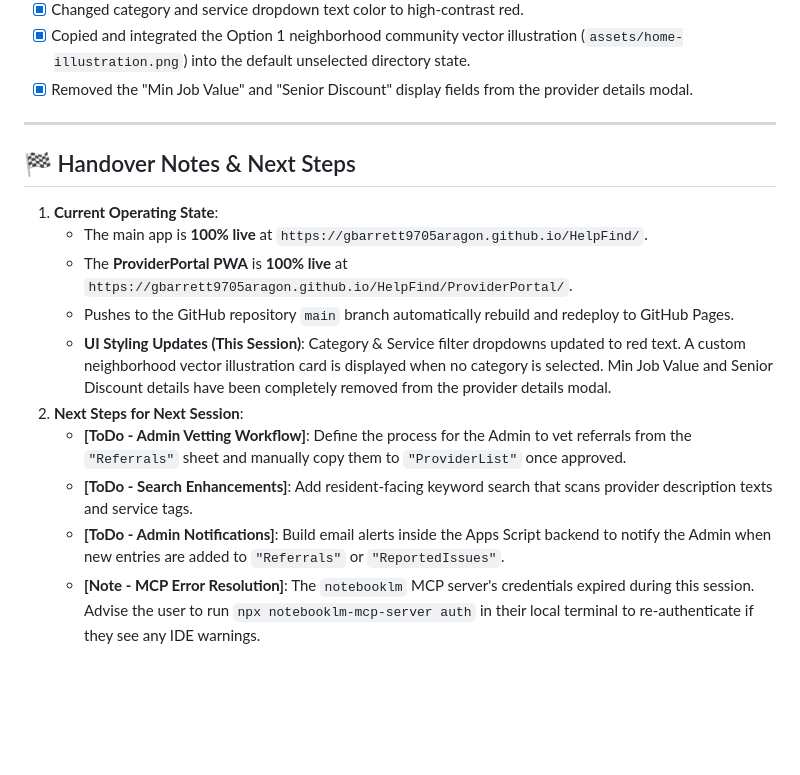
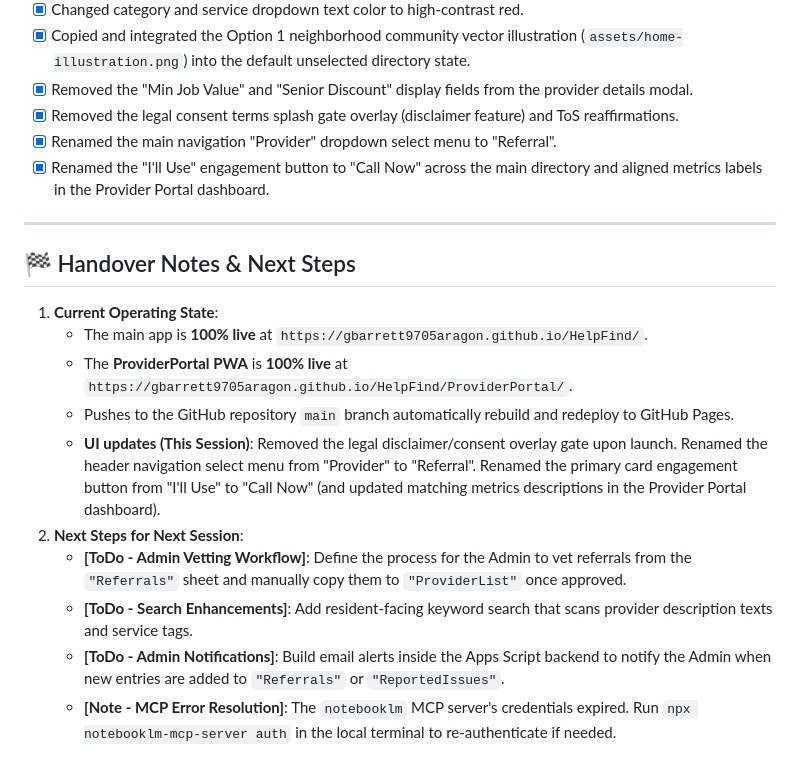
Before and after one commit to gbarrett9705Aragon/HelpFind, a Markdown page: .agents/AGENTS.md, the part around the change. Rendered like a GitHub page; blank space fills up the shorter version.

Commit message:
DocsUpdate

```diff
--- a/.agents/AGENTS.md
+++ b/.agents/AGENTS.md
@@ -95,6 +95,9 @@ The app is built as a lightweight, premium, mobile-first Single Page Application
 - [x] Changed category and service dropdown text color to high-contrast red.
 - [x] Copied and integrated the Option 1 neighborhood community vector illustration (`assets/home-illustration.png`) into the default unselected directory state.
 - [x] Removed the "Min Job Value" and "Senior Discount" display fields from the provider details modal.
+- [x] Removed the legal consent terms splash gate overlay (disclaimer feature) and ToS reaffirmations.
+- [x] Renamed the main navigation "Provider" dropdown select menu to "Referral".
+- [x] Renamed the "I'll Use" engagement button to "Call Now" across the main directory and aligned metrics labels in the Provider Portal dashboard.
 
 ---
 
@@ -103,9 +106,9 @@ The app is built as a lightweight, premium, mobile-first Single Page Application
    * The main app is **100% live** at `https://gbarrett9705aragon.github.io/HelpFind/`.
    * The **ProviderPortal PWA** is **100% live** at `https://gbarrett9705aragon.github.io/HelpFind/ProviderPortal/`.
    * Pushes to the GitHub repository `main` branch automatically rebuild and redeploy to GitHub Pages.
-   * **UI Styling Updates (This Session)**: Category & Service filter dropdowns updated to red text. A custom neighborhood vector illustration card is displayed when no category is selected. Min Job Value and Senior Discount details have been completely removed from the provider details modal.
+   * **UI updates (This Session)**: Removed the legal disclaimer/consent overlay gate upon launch. Renamed the header navigation select menu from "Provider" to "Referral". Renamed the primary card engagement button from "I'll Use" to "Call Now" (and updated matching metrics descriptions in the Provider Portal dashboard).
 2. **Next Steps for Next Session**:
    * **[ToDo - Admin Vetting Workflow]**: Define the process for the Admin to vet referrals from the `"Referrals"` sheet and manually copy them to `"ProviderList"` once approved.
    * **[ToDo - Search Enhancements]**: Add resident-facing keyword search that scans provider description texts and service tags.
    * **[ToDo - Admin Notifications]**: Build email alerts inside the Apps Script backend to notify the Admin when new entries are added to `"Referrals"` or `"ReportedIssues"`.
-   * **[Note - MCP Error Resolution]**: The `notebooklm` MCP server's credentials expired during this session. Advise the user to run `npx notebooklm-mcp-server auth` in their local terminal to re-authenticate if they see any IDE warnings.
+   * **[Note - MCP Error Resolution]**: The `notebooklm` MCP server's credentials expired. Run `npx notebooklm-mcp-server auth` in the local terminal to re-authenticate if needed.
```
